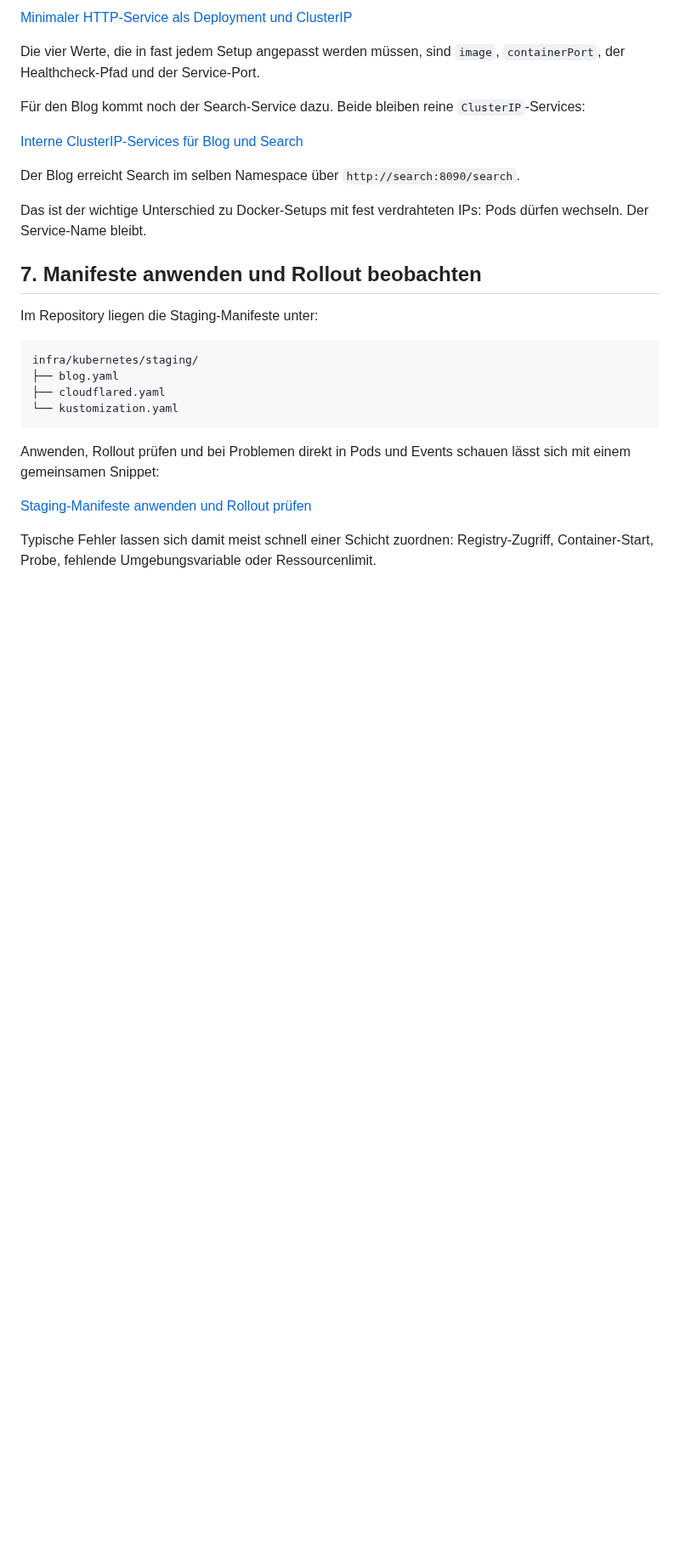
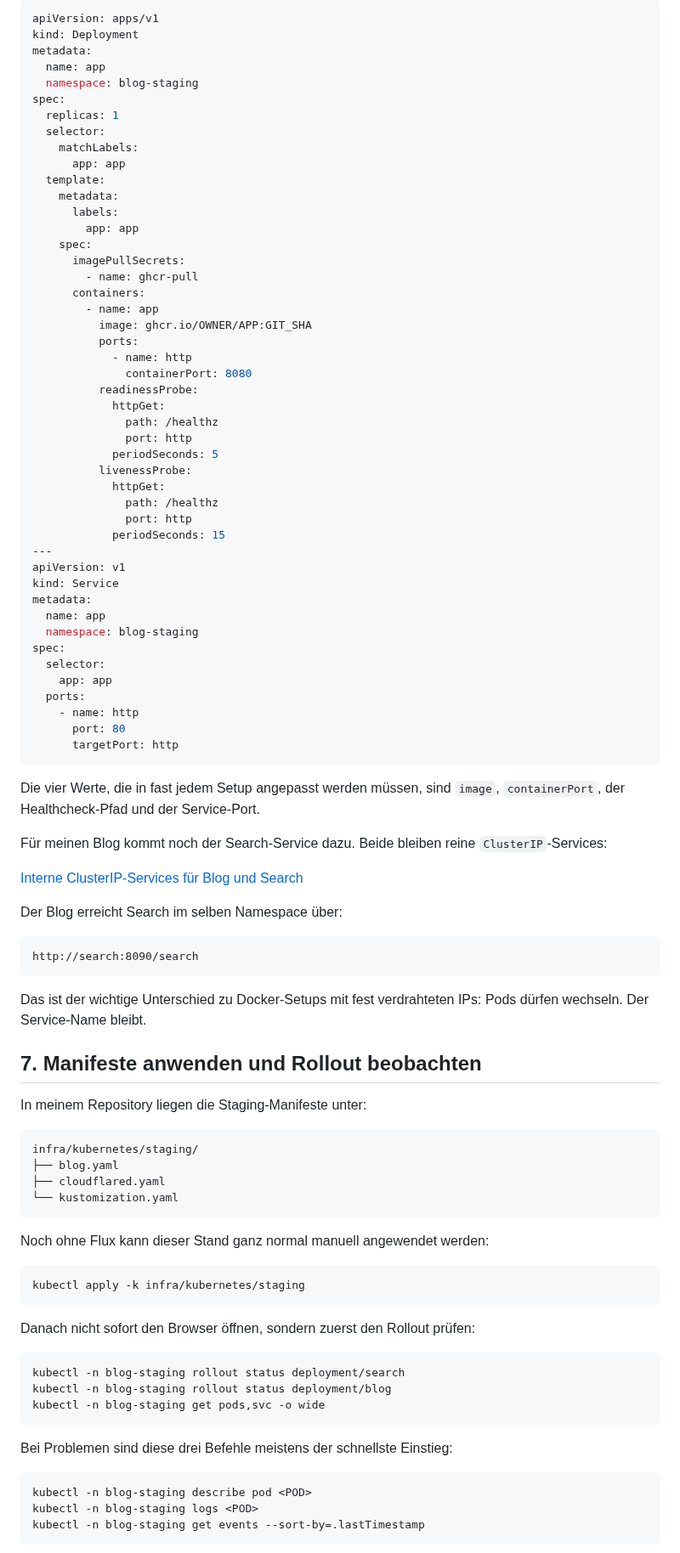
Before and after one commit to 0b-ivan/Blog, a Markdown page: posts/2026-09-15-k3s-proxmox-cloudflare-part-1.md, the part around one of its changes. Shown at 85% size. Rendered like a GitHub page; blank space fills up the shorter version.

````diff
--- a/posts/2026-09-15-k3s-proxmox-cloudflare-part-1.md
+++ b/posts/2026-09-15-k3s-proxmox-cloudflare-part-1.md
@@ -252,19 +338,70 @@ Ein vollständiges, aber bewusst minimales HTTP-Beispiel steht als Kubernetes-Sn
 
-[Minimaler HTTP-Service als Deployment und ClusterIP](/snippets/2026-09-15-k3s-proxmox-cloudflare-part-1/11-minimal-http-deployment-service.yml "snippet:yaml")
+```yaml
+apiVersion: apps/v1
+kind: Deployment
+metadata:
+  name: app
+  namespace: blog-staging
+spec:
+  replicas: 1
+  selector:
+    matchLabels:
+      app: app
+  template:
+    metadata:
+      labels:
+        app: app
+    spec:
+      imagePullSecrets:
+        - name: ghcr-pull
+      containers:
+        - name: app
+          image: ghcr.io/OWNER/APP:GIT_SHA
+          ports:
+            - name: http
+              containerPort: 8080
+          readinessProbe:
+            httpGet:
+              path: /healthz
+              port: http
+            periodSeconds: 5
+          livenessProbe:
+            httpGet:
+              path: /healthz
+              port: http
+            periodSeconds: 15
+---
+apiVersion: v1
+kind: Service
+metadata:
+  name: app
+  namespace: blog-staging
+spec:
+  selector:
+    app: app
+  ports:
+    - name: http
+      port: 80
+      targetPort: http
+```
 
 Die vier Werte, die in fast jedem Setup angepasst werden müssen, sind `image`, `containerPort`, der Healthcheck-Pfad und der Service-Port.
 
-Für den Blog kommt noch der Search-Service dazu. Beide bleiben reine `ClusterIP`-Services:
+Für meinen Blog kommt noch der Search-Service dazu. Beide bleiben reine `ClusterIP`-Services:
 
 [Interne ClusterIP-Services für Blog und Search](/snippets/2026-09-15-k3s-proxmox-cloudflare-part-1/03-blog-search-services.yml "snippet:yaml")
 
-Der Blog erreicht Search im selben Namespace über `http://search:8090/search`.
+Der Blog erreicht Search im selben Namespace über:
+
+```text
+http://search:8090/search
+```
 
 Das ist der wichtige Unterschied zu Docker-Setups mit fest verdrahteten IPs: Pods dürfen wechseln. Der Service-Name bleibt.
 
 ## 7. Manifeste anwenden und Rollout beobachten
 
-Im Repository liegen die Staging-Manifeste unter:
+In meinem Repository liegen die Staging-Manifeste unter:
 
 ```text
 infra/kubernetes/staging/
@@ -273,8 +410,25 @@ infra/kubernetes/staging/
 └── kustomization.yaml
 ```
 
-Anwenden, Rollout prüfen und bei Problemen direkt in Pods und Events schauen lässt sich mit einem gemeinsamen Snippet:
+Noch ohne Flux kann dieser Stand ganz normal manuell angewendet werden:
 
-[Staging-Manifeste anwenden und Rollout prüfen](/snippets/2026-09-15-k3s-proxmox-cloudflare-part-1/12-kubernetes-rollout-troubleshooting.sh "snippet:bash")
+```bash
+kubectl apply -k infra/kubernetes/staging
+```
 
-Typische Fehler lassen sich damit meist schnell einer Schicht zuordnen: Registry-Zugriff, Container-Start, Probe, fehlende Umgebungsvariable oder Ressourcenlimit.
+Danach nicht sofort den Browser öffnen, sondern zuerst den Rollout prüfen:
+
+```bash
+kubectl -n blog-staging rollout status deployment/search
+kubectl -n blog-staging rollout status deployment/blog
+kubectl -n blog-staging get pods,svc -o wide
+```
+
+Bei Problemen sind diese drei Befehle meistens der schnellste Einstieg:
+
+```bash
+kubectl -n blog-staging describe pod <POD>
+kubectl -n blog-staging logs <POD>
+kubectl -n blog-staging get events --sort-by=.lastTimestamp
+```
+
````
Also changed, not shown: other parts of posts/2026-09-15-k3s-proxmox-cloudflare-part-1.md (+270 -99 lines).
